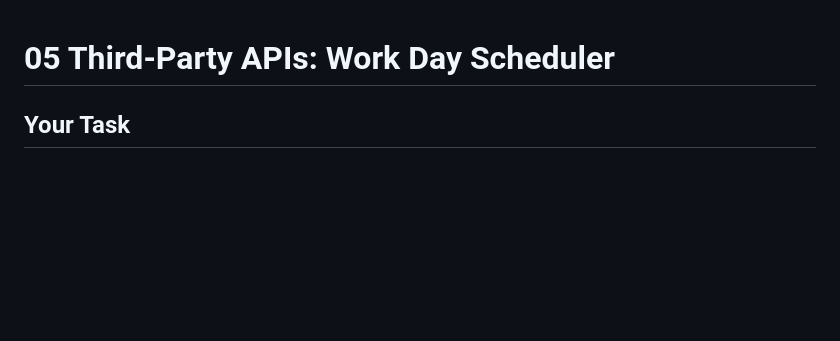
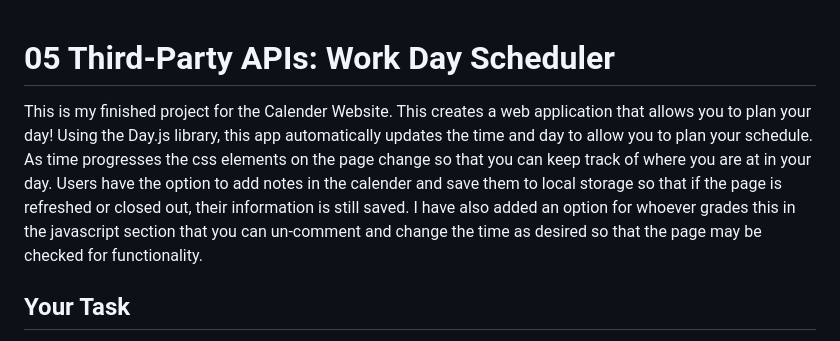
Before and after one commit to Donnie1129/Calender, a Markdown page: README.md, the part around the change. GitHub-like rendering; blank space fills up the shorter version.

Commit message:
Updated the READ.ME file, code should be ready for submission

```diff
--- a/README.md
+++ b/README.md
@@ -1,4 +1,9 @@
 # 05 Third-Party APIs: Work Day Scheduler
+
+This is my finished project for the Calender Website. This creates a web application that allows you to plan your day! Using the Day.js library, this app automatically
+updates the time and day to allow you to plan your schedule. As time progresses the css elements on the page change so that you can keep track of where you are at in
+your day. Users have the option to add notes in the calender and save them to local storage so that if the page is refreshed or closed out, their information is still
+saved. I have also added an option for whoever grades this in the javascript section that you can un-comment and change the time as desired so that the page may be checked for functionality.
 
 ## Your Task
 
```
